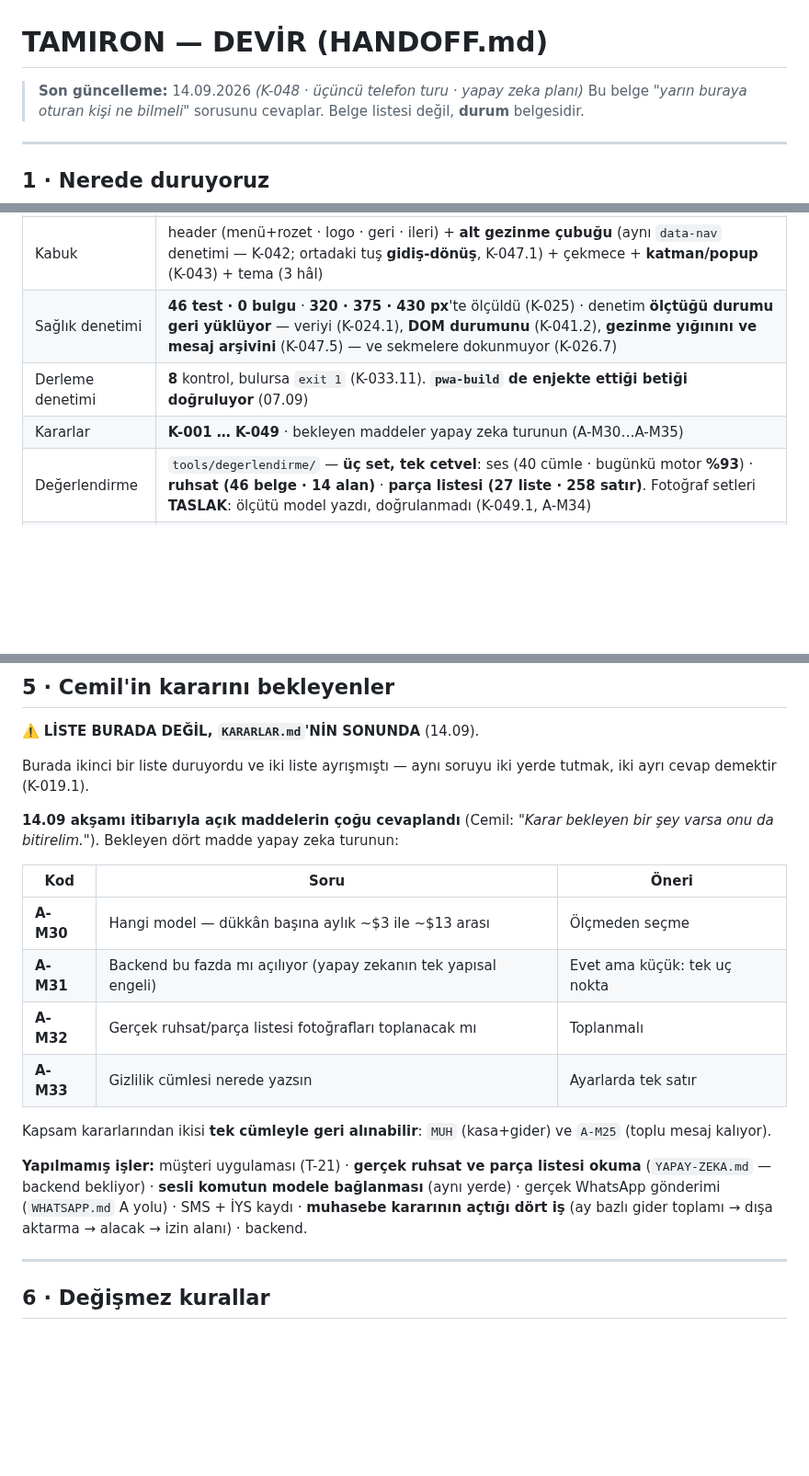
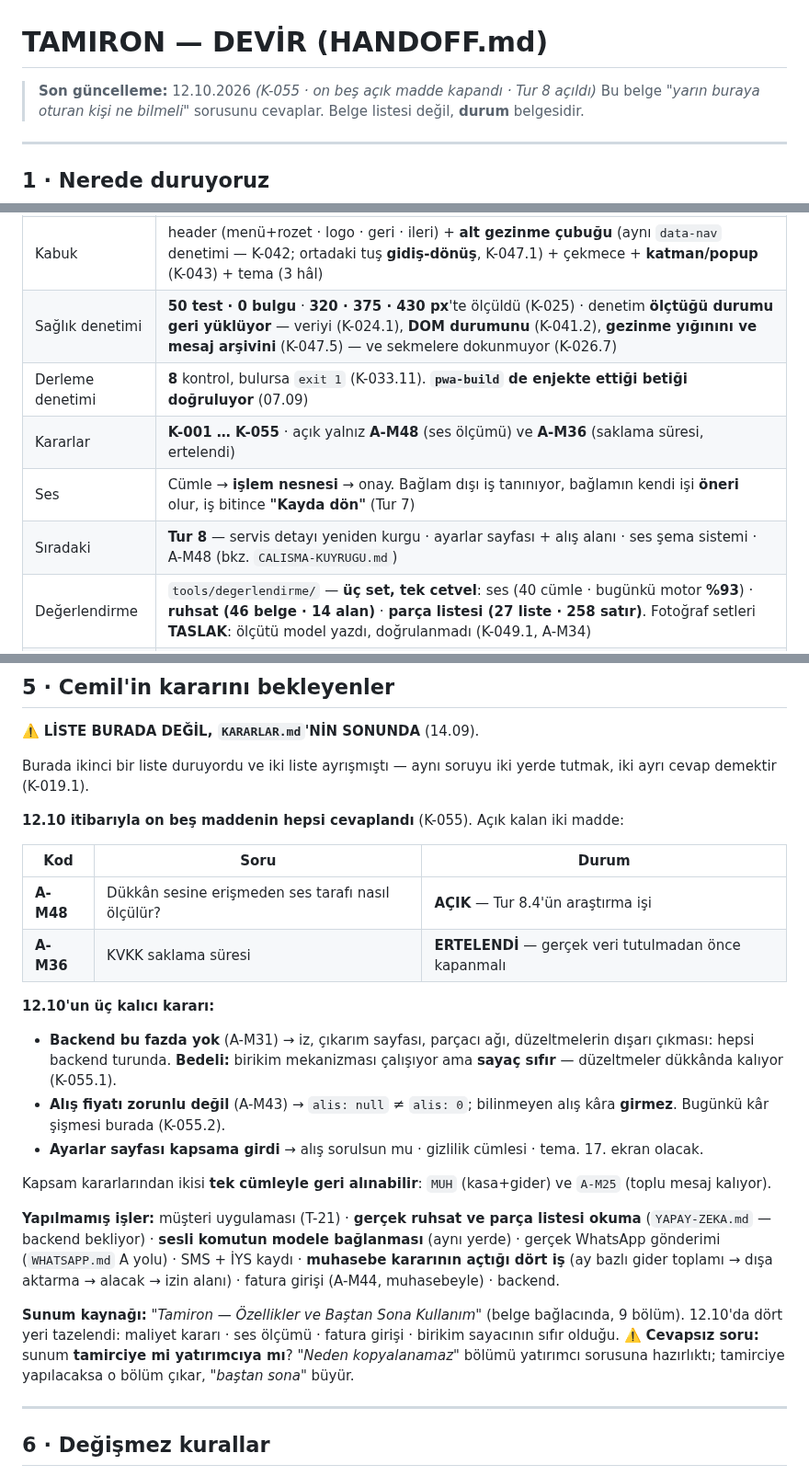
Before and after one commit to DevCemilSaglam/Tamiron, a Markdown page: docs/HANDOFF.md, 3 parts joined by grey strips. Shown at 92% size. Drawn GitHub-style; blank space fills up the shorter version.

Commit message:
devir belgesi 14.09'da donmustu: uc tur geriden geliyordu
HANDOFF "durum belgesi" olmasina ragmen Tur 6, 7 ve bugunun kararlarini
tasimiyordu: 46 test diyordu (50), K-049'da duruyordu (K-055), ve §5'te
cevaplanmis dort maddeyi hâlâ "bekliyor" diye listeliyordu. Yeni
oturum bunu okuyup YANLIS DURUM devralacakti — devir belgesinin en
pahali hatasi budur.

Tazelendi: test sayisi, karar araligi, acik maddeler (yalniz A-M48 ve
ertelenen A-M36 kaldi), 12.10'un uc kalici karari, sunum kaynaginin
yeri ve cevapsiz sorusu.

Iki satir eklendi ki yeni lider ne oldugunu ekrandan degil belgeden
ogrensin: SES satiri (Tur 7'nin baglam disi is tanima + "Kayda don")
ve SIRADAKI satiri (Tur 8'e isaret).

§5'e bedel notu kondu: birikim mekanizmasi calisiyor ama SAYAC SIFIR.
Bu cumle olmazsa "duzeltme birikimi basladi" diye okunur ve sunumda
"kac duzeltme topladiniz" sorusuna verilecek cevap hazirliksiz kalir.

Co-Authored-By: Claude Opus 5 <noreply@anthropic.com>

```diff
--- a/docs/HANDOFF.md
+++ b/docs/HANDOFF.md
@@ -1,6 +1,6 @@
 # TAMIRON — DEVİR (HANDOFF.md)
 
-> **Son güncelleme:** 14.09.2026 *(K-048 · üçüncü telefon turu · yapay zeka planı)*
+> **Son güncelleme:** 12.10.2026 *(K-055 · on beş açık madde kapandı · Tur 8 açıldı)*
 > Bu belge *"yarın buraya oturan kişi ne bilmeli"* sorusunu cevaplar.
 > Belge listesi değil, **durum** belgesidir.
 
@@ -20,9 +20,11 @@ tıklanabilir prototip.
 | Yapay zeka | **Plan yazıldı, kod yok:** `arastirma/YAPAY-ZEKA.md` — dört iş (ses anlama · ruhsat · parça listesi · mesaj düzeltme), tek şart (**anahtar backend'de**), ölçüm yolu (değerlendirme seti) |
 | Dokunuş | ana yol **13** · kısa yol **10** · **ruhsatsız yol 8** · **kayıtlı araç 8** · sesli yol **2 dokunuş + 1 konuşma** · müşteriye özet **2** — *hepsi 06.09'da yeniden yürütülerek ölçüldü.* Ana yol **+1**: tür seçimi −1, ruhsat sekmesi +1, teslim sonrası kapatma +1 (A-M14) |
 | Kabuk | header (menü+rozet · logo · geri · ileri) + **alt gezinme çubuğu** (aynı `data-nav` denetimi — K-042; ortadaki tuş **gidiş-dönüş**, K-047.1) + çekmece + **katman/popup** (K-043) + tema (3 hâl) |
-| Sağlık denetimi | **46 test · 0 bulgu** · **320 · 375 · 430 px**'te ölçüldü (K-025) · denetim **ölçtüğü durumu geri yüklüyor** — veriyi (K-024.1), **DOM durumunu** (K-041.2), **gezinme yığınını ve mesaj arşivini** (K-047.5) — ve sekmelere dokunmuyor (K-026.7) |
+| Sağlık denetimi | **50 test · 0 bulgu** · **320 · 375 · 430 px**'te ölçüldü (K-025) · denetim **ölçtüğü durumu geri yüklüyor** — veriyi (K-024.1), **DOM durumunu** (K-041.2), **gezinme yığınını ve mesaj arşivini** (K-047.5) — ve sekmelere dokunmuyor (K-026.7) |
 | Derleme denetimi | **8** kontrol, bulursa `exit 1` (K-033.11). **`pwa-build` de enjekte ettiği betiği doğruluyor** (07.09) |
-| Kararlar | **K-001 … K-049** · bekleyen maddeler yapay zeka turunun (A-M30…A-M35) |
+| Kararlar | **K-001 … K-055** · açık yalnız **A-M48** (ses ölçümü) ve **A-M36** (saklama süresi, ertelendi) |
+| Ses | Cümle → **işlem nesnesi** → onay. Bağlam dışı iş tanınıyor, bağlamın kendi işi **öneri** olur, iş bitince **"Kayda dön"** (Tur 7) |
+| Sıradaki | **Tur 8** — servis detayı yeniden kurgu · ayarlar sayfası + alış alanı · ses şema sistemi · A-M48 (bkz. `CALISMA-KUYRUGU.md`) |
 | Değerlendirme | `tools/degerlendirme/` — **üç set, tek cetvel**: ses (40 cümle · bugünkü motor **%93**) · **ruhsat (46 belge · 14 alan)** · **parça listesi (27 liste · 258 satır)**. Fotoğraf setleri **TASLAK**: ölçütü model yazdı, doğrulanmadı (K-049.1, A-M34) |
 | Paket | `app/` — 9 dosya, çevrimdışı, düz yapı |
 
@@ -286,16 +288,24 @@ K-024.1'in kardeşi: ölçüm aleti ölçtüğü şeyi bozmamalı — ve
 Burada ikinci bir liste duruyordu ve iki liste ayrışmıştı — aynı soruyu
 iki yerde tutmak, iki ayrı cevap demektir (K-019.1).
 
-**14.09 akşamı itibarıyla açık maddelerin çoğu cevaplandı** (Cemil:
-*"Karar bekleyen bir şey varsa onu da bitirelim."*). Bekleyen dört madde
-yapay zeka turunun:
+**12.10 itibarıyla on beş maddenin hepsi cevaplandı** (K-055). Açık
+kalan iki madde:
 
-| Kod | Soru | Öneri |
+| Kod | Soru | Durum |
 |---|---|---|
-| **A-M30** | Hangi model — dükkân başına aylık ~$3 ile ~$13 arası | Ölçmeden seçme |
-| **A-M31** | Backend bu fazda mı açılıyor (yapay zekanın tek yapısal engeli) | Evet ama küçük: tek uç nokta |
-| **A-M32** | Gerçek ruhsat/parça listesi fotoğrafları toplanacak mı | Toplanmalı |
-| **A-M33** | Gizlilik cümlesi nerede yazsın | Ayarlarda tek satır |
+| **A-M48** | Dükkân sesine erişmeden ses tarafı nasıl ölçülür? | **AÇIK** — Tur 8.4'ün araştırma işi |
+| **A-M36** | KVKK saklama süresi | **ERTELENDİ** — gerçek veri tutulmadan önce kapanmalı |
+
+**12.10'un üç kalıcı kararı:**
+
+- **Backend bu fazda yok** (A-M31) → iz, çıkarım sayfası, parçacı ağı,
+  düzeltmelerin dışarı çıkması: hepsi backend turunda. **Bedeli:**
+  birikim mekanizması çalışıyor ama **sayaç sıfır** — düzeltmeler
+  dükkânda kalıyor (K-055.1).
+- **Alış fiyatı zorunlu değil** (A-M43) → `alis: null` ≠ `alis: 0`;
+  bilinmeyen alış kâra **girmez**. Bugünkü kâr şişmesi burada (K-055.2).
+- **Ayarlar sayfası kapsama girdi** → alış sorulsun mu · gizlilik
+  cümlesi · tema. 17. ekran olacak.
 
 Kapsam kararlarından ikisi **tek cümleyle geri alınabilir**: `MUH`
 (kasa+gider) ve `A-M25` (toplu mesaj kalıyor).
@@ -305,7 +315,14 @@ parça listesi okuma** (`YAPAY-ZEKA.md` — backend bekliyor) · **sesli
 komutun modele bağlanması** (aynı yerde) · gerçek WhatsApp gönderimi
 (`WHATSAPP.md` A yolu) · SMS + İYS kaydı · **muhasebe kararının açtığı
 dört iş** (ay bazlı gider toplamı → dışa aktarma → alacak → izin alanı) ·
-backend.
+fatura girişi (A-M44, muhasebeyle) · backend.
+
+**Sunum kaynağı:** *"Tamiron — Özellikler ve Baştan Sona Kullanım"*
+(belge bağlacında, 9 bölüm). 12.10'da dört yeri tazelendi: maliyet
+kararı · ses ölçümü · fatura girişi · birikim sayacının sıfır olduğu.
+⚠️ **Cevapsız soru:** sunum **tamirciye mi yatırımcıya mı**? *"Neden
+kopyalanamaz"* bölümü yatırımcı sorusuna hazırlıktı; tamirciye
+yapılacaksa o bölüm çıkar, *"baştan sona"* büyür.
 
 ---
 
```
